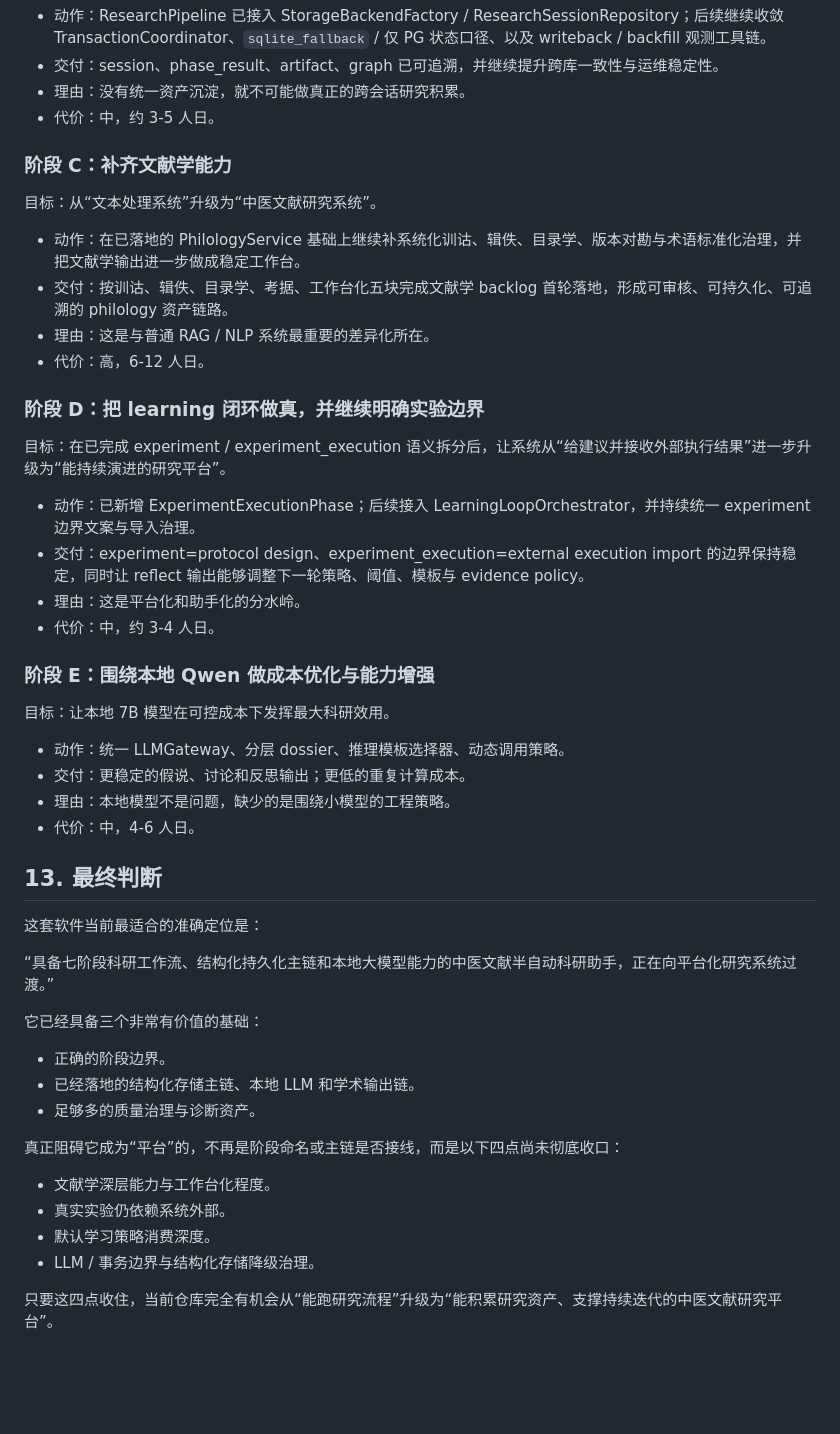
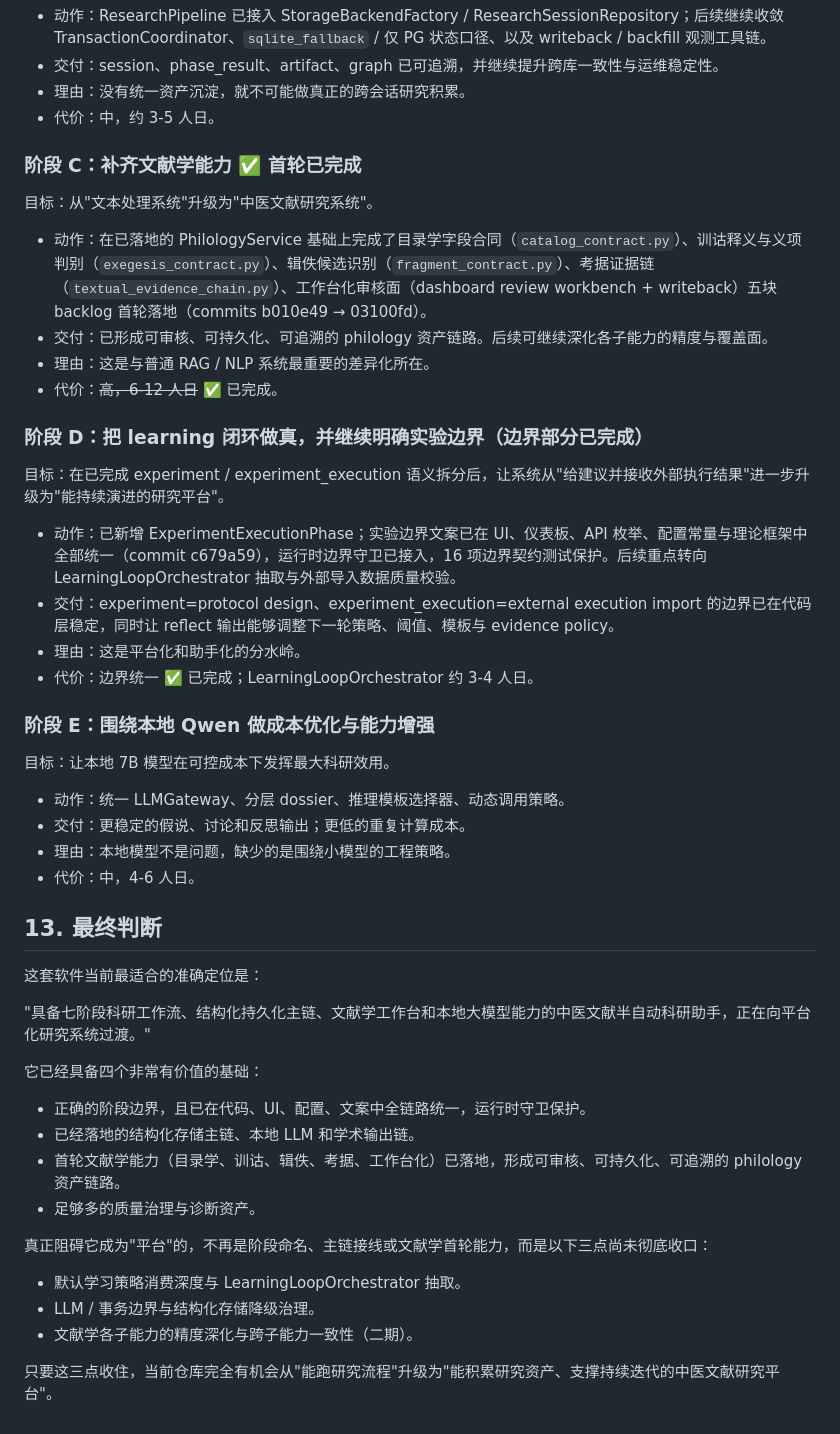
Before and after one commit to guose1314/tcmautoresearch, a Markdown page: ARCHITECTURE_TCM_RESEARCH_METHOD_AUDIT_2026_04_12.md, the part around one of its changes. GitHub-like rendering; blank space fills up the shorter version.

```diff
--- a/ARCHITECTURE_TCM_RESEARCH_METHOD_AUDIT_2026_04_12.md
+++ b/ARCHITECTURE_TCM_RESEARCH_METHOD_AUDIT_2026_04_12.md
@@ -601,23 +603,23 @@ RETURN count(r) AS written_count;
 - 理由：没有统一资产沉淀，就不可能做真正的跨会话研究积累。
 - 代价：中，约 3-5 人日。
 
-### 阶段 C：补齐文献学能力
+### 阶段 C：补齐文献学能力 ✅ 首轮已完成
 
-目标：从“文本处理系统”升级为“中医文献研究系统”。
+目标：从"文本处理系统"升级为"中医文献研究系统"。
 
-- 动作：在已落地的 PhilologyService 基础上继续补系统化训诂、辑佚、目录学、版本对勘与术语标准化治理，并把文献学输出进一步做成稳定工作台。
-- 交付：按训诂、辑佚、目录学、考据、工作台化五块完成文献学 backlog 首轮落地，形成可审核、可持久化、可追溯的 philology 资产链路。
+- 动作：在已落地的 PhilologyService 基础上完成了目录学字段合同（`catalog_contract.py`）、训诂释义与义项判别（`exegesis_contract.py`）、辑佚候选识别（`fragment_contract.py`）、考据证据链（`textual_evidence_chain.py`）、工作台化审核面（dashboard review workbench + writeback）五块 backlog 首轮落地（commits b010e49 → 03100fd）。
+- 交付：已形成可审核、可持久化、可追溯的 philology 资产链路。后续可继续深化各子能力的精度与覆盖面。
 - 理由：这是与普通 RAG / NLP 系统最重要的差异化所在。
-- 代价：高，6-12 人日。
+- 代价：~~高，6-12 人日~~ ✅ 已完成。
 
-### 阶段 D：把 learning 闭环做真，并继续明确实验边界
+### 阶段 D：把 learning 闭环做真，并继续明确实验边界（边界部分已完成）
 
-目标：在已完成 experiment / experiment_execution 语义拆分后，让系统从“给建议并接收外部执行结果”进一步升级为“能持续演进的研究平台”。
+目标：在已完成 experiment / experiment_execution 语义拆分后，让系统从"给建议并接收外部执行结果"进一步升级为"能持续演进的研究平台"。
 
-- 动作：已新增 ExperimentExecutionPhase；后续接入 LearningLoopOrchestrator，并持续统一 experiment 边界文案与导入治理。
-- 交付：experiment=protocol design、experiment_execution=external execution import 的边界保持稳定，同时让 reflect 输出能够调整下一轮策略、阈值、模板与 evidence policy。
+- 动作：已新增 ExperimentExecutionPhase；实验边界文案已在 UI、仪表板、API 枚举、配置常量与理论框架中全部统一（commit c679a59），运行时边界守卫已接入，16 项边界契约测试保护。后续重点转向 LearningLoopOrchestrator 抽取与外部导入数据质量校验。
+- 交付：experiment=protocol design、experiment_execution=external execution import 的边界已在代码层稳定，同时让 reflect 输出能够调整下一轮策略、阈值、模板与 evidence policy。
 - 理由：这是平台化和助手化的分水岭。
-- 代价：中，约 3-4 人日。
+- 代价：边界统一 ✅ 已完成；LearningLoopOrchestrator 约 3-4 人日。
 
 ### 阶段 E：围绕本地 Qwen 做成本优化与能力增强
 
@@ -632,19 +634,19 @@ RETURN count(r) AS written_count;
 
 这套软件当前最适合的准确定位是：
 
-“具备七阶段科研工作流、结构化持久化主链和本地大模型能力的中医文献半自动科研助手，正在向平台化研究系统过渡。”
+"具备七阶段科研工作流、结构化持久化主链、文献学工作台和本地大模型能力的中医文献半自动科研助手，正在向平台化研究系统过渡。"
 
-它已经具备三个非常有价值的基础：
+它已经具备四个非常有价值的基础：
 
-- 正确的阶段边界。
+- 正确的阶段边界，且已在代码、UI、配置、文案中全链路统一，运行时守卫保护。
 - 已经落地的结构化存储主链、本地 LLM 和学术输出链。
+- 首轮文献学能力（目录学、训诂、辑佚、考据、工作台化）已落地，形成可审核、可持久化、可追溯的 philology 资产链路。
 - 足够多的质量治理与诊断资产。
 
-真正阻碍它成为“平台”的，不再是阶段命名或主链是否接线，而是以下四点尚未彻底收口：
+真正阻碍它成为"平台"的，不再是阶段命名、主链接线或文献学首轮能力，而是以下三点尚未彻底收口：
 
-- 文献学深层能力与工作台化程度。
-- 真实实验仍依赖系统外部。
-- 默认学习策略消费深度。
+- 默认学习策略消费深度与 LearningLoopOrchestrator 抽取。
 - LLM / 事务边界与结构化存储降级治理。
+- 文献学各子能力的精度深化与跨子能力一致性（二期）。
 
-只要这四点收住，当前仓库完全有机会从“能跑研究流程”升级为“能积累研究资产、支撑持续迭代的中医文献研究平台”。
+只要这三点收住，当前仓库完全有机会从"能跑研究流程"升级为"能积累研究资产、支撑持续迭代的中医文献研究平台"。
```
Also changed, not shown: other parts of ARCHITECTURE_TCM_RESEARCH_METHOD_AUDIT_2026_04_12.md (+57 -55 lines).
